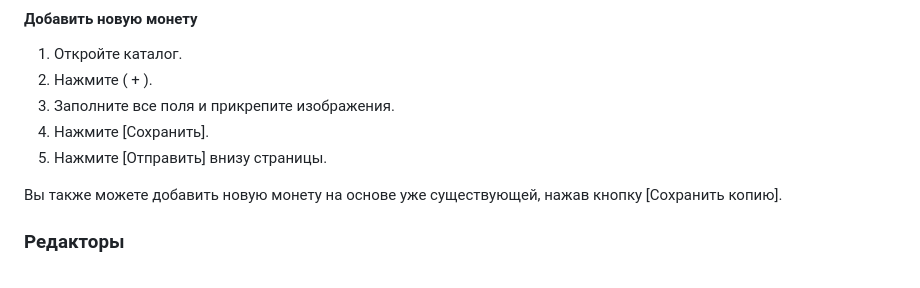
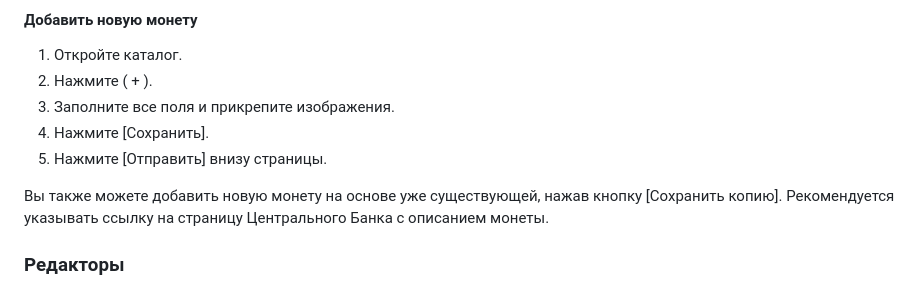
Before and after one commit to green-enoz/coins, a Markdown page: README.md, the part around the change. Rendered like a GitHub page.

```diff
--- a/README.md
+++ b/README.md
@@ -143,6 +143,7 @@
 5. Нажмите [Отправить] внизу страницы.
 
 Вы также можете добавить новую монету на основе уже существующей, нажав кнопку [Сохранить копию].
+Рекомендуется указывать ссылку на страницу Центрального Банка с описанием монеты.
 
 ### Редакторы
 Редакторы каталога могут добавлять и изменять монеты в каталоге, а также перемещать монеты из раздела [Общие черновики] в каталог.
```
